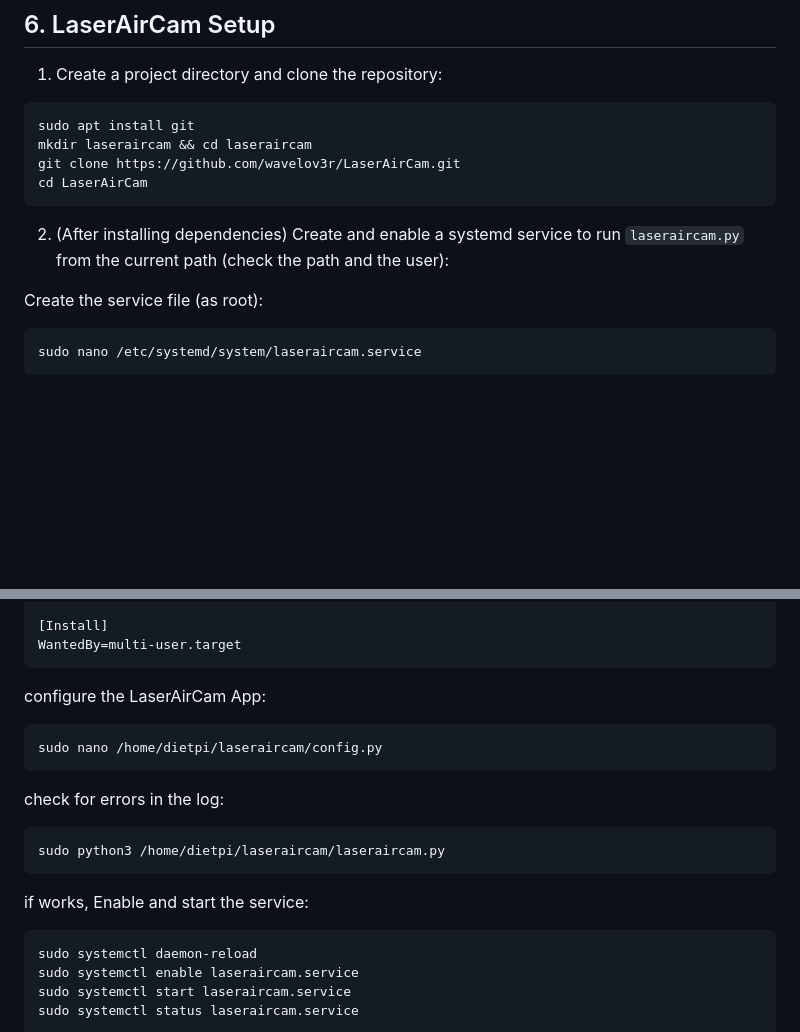
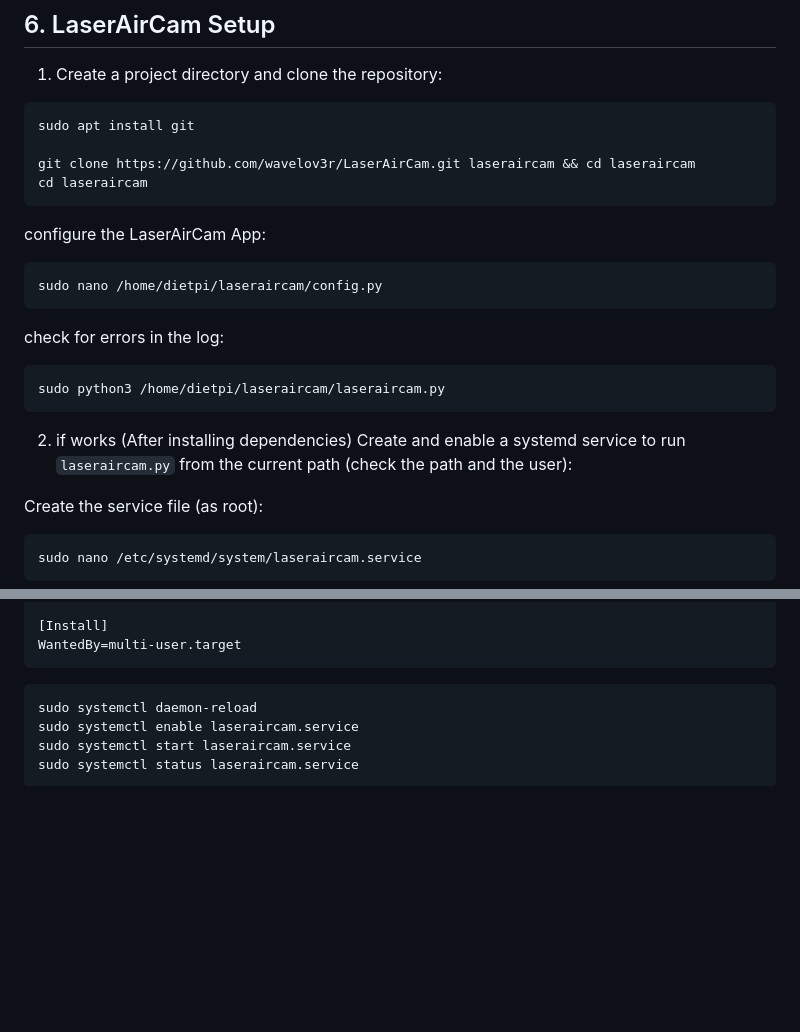
Before and after one commit to wavelov3r/LaserAirCam, a Markdown page: docs/setup.md, 2 parts joined by grey strips. Drawn GitHub-style; blank space fills up the shorter version.

````diff
--- a/docs/setup.md
+++ b/docs/setup.md
@@ -207,12 +207,23 @@ sudo apt autoremove --purge -y
 
 ```sh
 sudo apt install git
-mkdir laseraircam && cd laseraircam
-git clone https://github.com/wavelov3r/LaserAirCam.git
-cd LaserAirCam
+
+git clone https://github.com/wavelov3r/LaserAirCam.git laseraircam && cd laseraircam
+cd laseraircam
 ```
 
-2. (After installing dependencies) Create and enable a systemd service to run `laseraircam.py` from the current path (check the path and the user):
+configure the LaserAirCam App:
+
+```sh
+sudo nano /home/dietpi/laseraircam/config.py
+```
+check for errors in the log:
+
+```sh
+sudo python3 /home/dietpi/laseraircam/laseraircam.py
+```
+
+2. if works (After installing dependencies) Create and enable a systemd service to run `laseraircam.py` from the current path (check the path and the user):
 
 Create the service file (as root):
 
@@ -238,20 +249,6 @@ User=dietpi
 WantedBy=multi-user.target
 ```
 
-configure the LaserAirCam App:
-
-```sh
-sudo nano /home/dietpi/laseraircam/config.py
-```
-check for errors in the log:
-
-```sh
-sudo python3 /home/dietpi/laseraircam/laseraircam.py
-```
-
-if works,
-Enable and start the service:
-
 ```sh
 sudo systemctl daemon-reload
 sudo systemctl enable laseraircam.service
````
